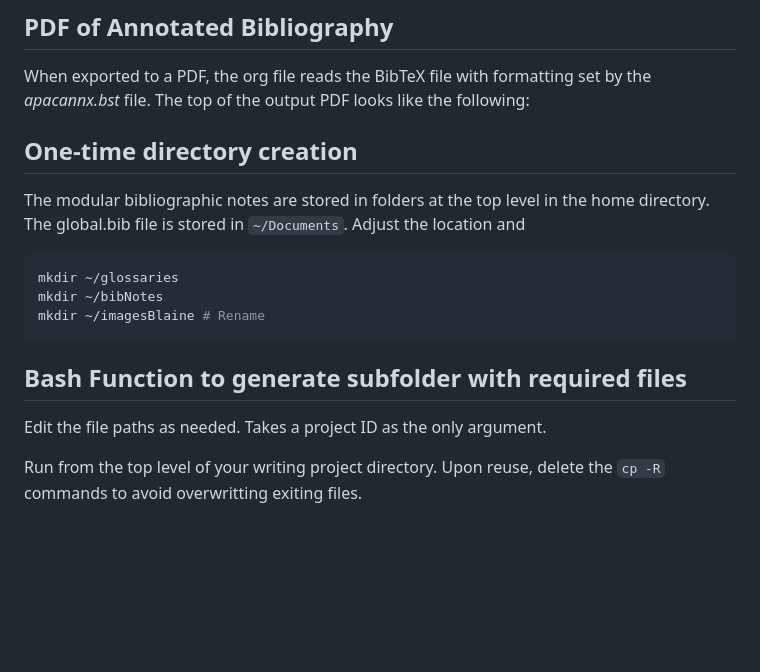
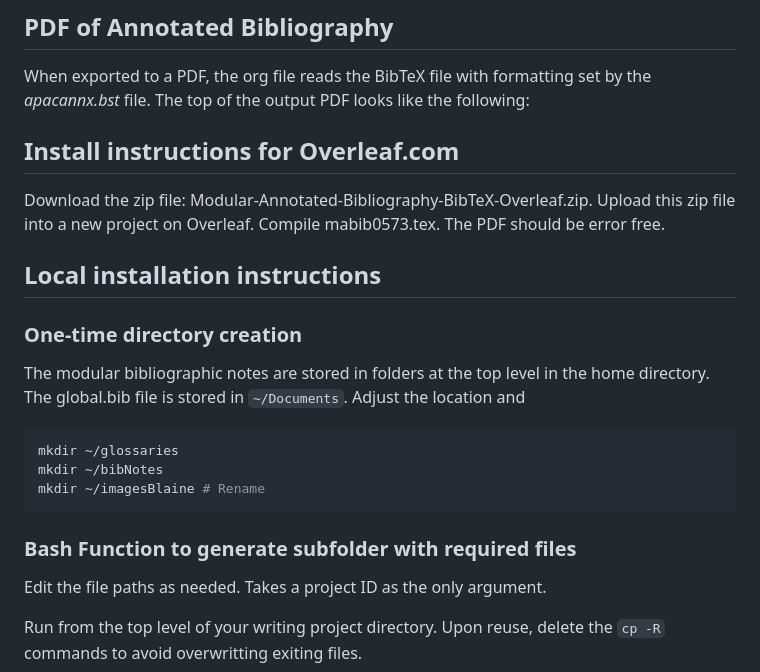
Before and after one commit to MooersLab/modular-annotated-bibliography-bibtex-latex, a Markdown page: README.md, the part around one of its changes. Rendered like a GitHub page; blank space fills up the shorter version.

`````diff
--- a/README.md
+++ b/README.md
@@ -44,8 +44,18 @@ It can also be used collaboratively online in Overleaf.
 When exported to a PDF, the org file reads the BibTeX file with formatting set by the *apacannx.bst* file.
 The top of the output PDF looks like the following:
 
+## Install instructions for Overleaf.com
 
-## One-time directory creation
+Download the zip file: Modular-Annotated-Bibliography-BibTeX-Overleaf.zip.
+Upload this zip file into a new project on Overleaf.
+Compile mabib0573.tex.
+The PDF should be error free.
+
+
+
+## Local installation instructions
+
+### One-time directory creation
 
 The modular bibliographic notes are stored in folders at the top level in the home directory.
 The global.bib file is stored in `~/Documents`.
@@ -57,7 +67,7 @@ mkdir ~/bibNotes
 mkdir ~/imagesBlaine # Rename
 ````
 
-## Bash Function to generate subfolder with required files
+### Bash Function to generate subfolder with required files
 
 Edit the file paths as needed.
 Takes a project ID as the only argument.
`````
Also changed, not shown: other parts of README.md (+1 -1 lines).
